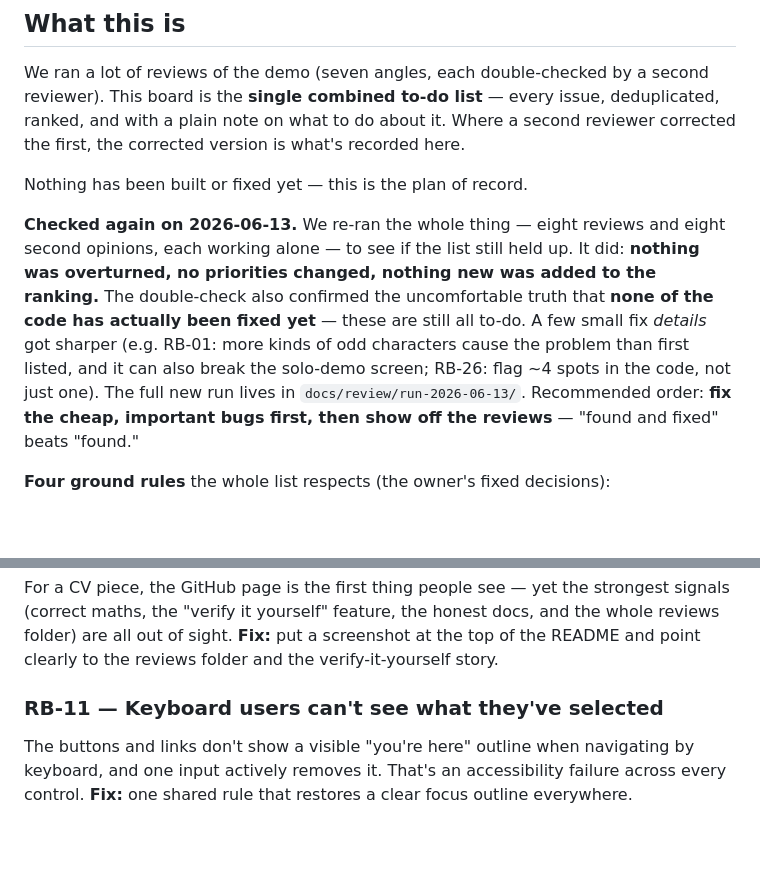
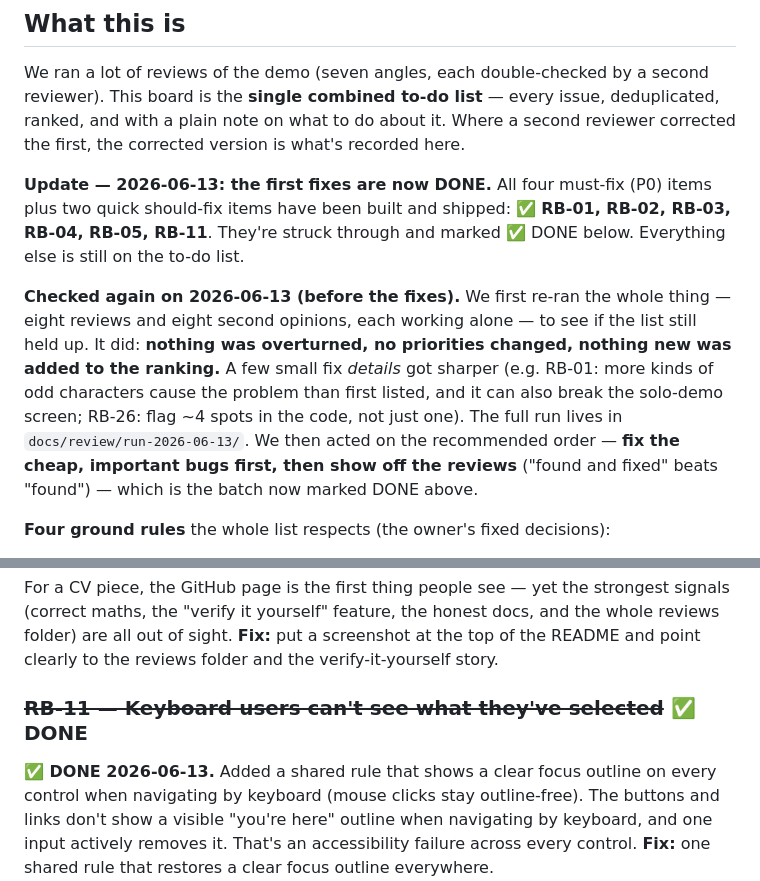
Before and after one commit to dylanil/SMPC, a Markdown page: docs_eli5/RELEASE_BOARD_eli5.md, 2 parts joined by grey strips. Rendered like a GitHub page; blank space fills up the shorter version.

```diff
--- a/docs_eli5/RELEASE_BOARD_eli5.md
+++ b/docs_eli5/RELEASE_BOARD_eli5.md
@@ -13,16 +13,18 @@ This board is the **single combined to-do list** — every issue, deduplicated,
 a plain note on what to do about it. Where a second reviewer corrected the first, the corrected
 version is what's recorded here.
 
-Nothing has been built or fixed yet — this is the plan of record.
+**Update — 2026-06-13: the first fixes are now DONE.** All four must-fix (P0) items plus two
+quick should-fix items have been built and shipped: ✅ **RB-01, RB-02, RB-03, RB-04, RB-05, RB-11**.
+They're struck through and marked ✅ DONE below. Everything else is still on the to-do list.
 
-**Checked again on 2026-06-13.** We re-ran the whole thing — eight reviews and eight second
-opinions, each working alone — to see if the list still held up. It did: **nothing was overturned,
-no priorities changed, nothing new was added to the ranking.** The double-check also confirmed the
-uncomfortable truth that **none of the code has actually been fixed yet** — these are still all
-to-do. A few small fix *details* got sharper (e.g. RB-01: more kinds of odd characters cause the
-problem than first listed, and it can also break the solo-demo screen; RB-26: flag ~4 spots in the
-code, not just one). The full new run lives in `docs/review/run-2026-06-13/`. Recommended order:
-**fix the cheap, important bugs first, then show off the reviews** — "found and fixed" beats "found."
+**Checked again on 2026-06-13 (before the fixes).** We first re-ran the whole thing — eight reviews
+and eight second opinions, each working alone — to see if the list still held up. It did: **nothing
+was overturned, no priorities changed, nothing new was added to the ranking.** A few small fix
+*details* got sharper (e.g. RB-01: more kinds of odd characters cause the problem than first listed,
+and it can also break the solo-demo screen; RB-26: flag ~4 spots in the code, not just one). The full
+run lives in `docs/review/run-2026-06-13/`. We then acted on the recommended order — **fix the cheap,
+important bugs first, then show off the reviews** ("found and fixed" beats "found") — which is the
+batch now marked DONE above.
 
 **Four ground rules** the whole list respects (the owner's fixed decisions):
 - **No limits on how big a number someone can enter.** (Why: the demo should work for any
@@ -109,7 +116,8 @@ For a CV piece, the GitHub page is the first thing people see — yet the strong
 are all out of sight. **Fix:** put a screenshot at the top of the README and point clearly to
 the reviews folder and the verify-it-yourself story.
 
-### RB-11 — Keyboard users can't see what they've selected
+### ~~RB-11 — Keyboard users can't see what they've selected~~ ✅ DONE
+**✅ DONE 2026-06-13.** Added a shared rule that shows a clear focus outline on every control when navigating by keyboard (mouse clicks stay outline-free).
 The buttons and links don't show a visible "you're here" outline when navigating by keyboard,
 and one input actively removes it. That's an accessibility failure across every control. **Fix:**
 one shared rule that restores a clear focus outline everywhere.
```
Also changed, not shown: other parts of docs_eli5/RELEASE_BOARD_eli5.md (+11 -6 lines), docs/PRODUCTION_READINESS_PLAN.md (+9 -9 lines), docs_eli5/PRODUCTION_READINESS_PLAN_eli5.md (+14 -10 lines).
